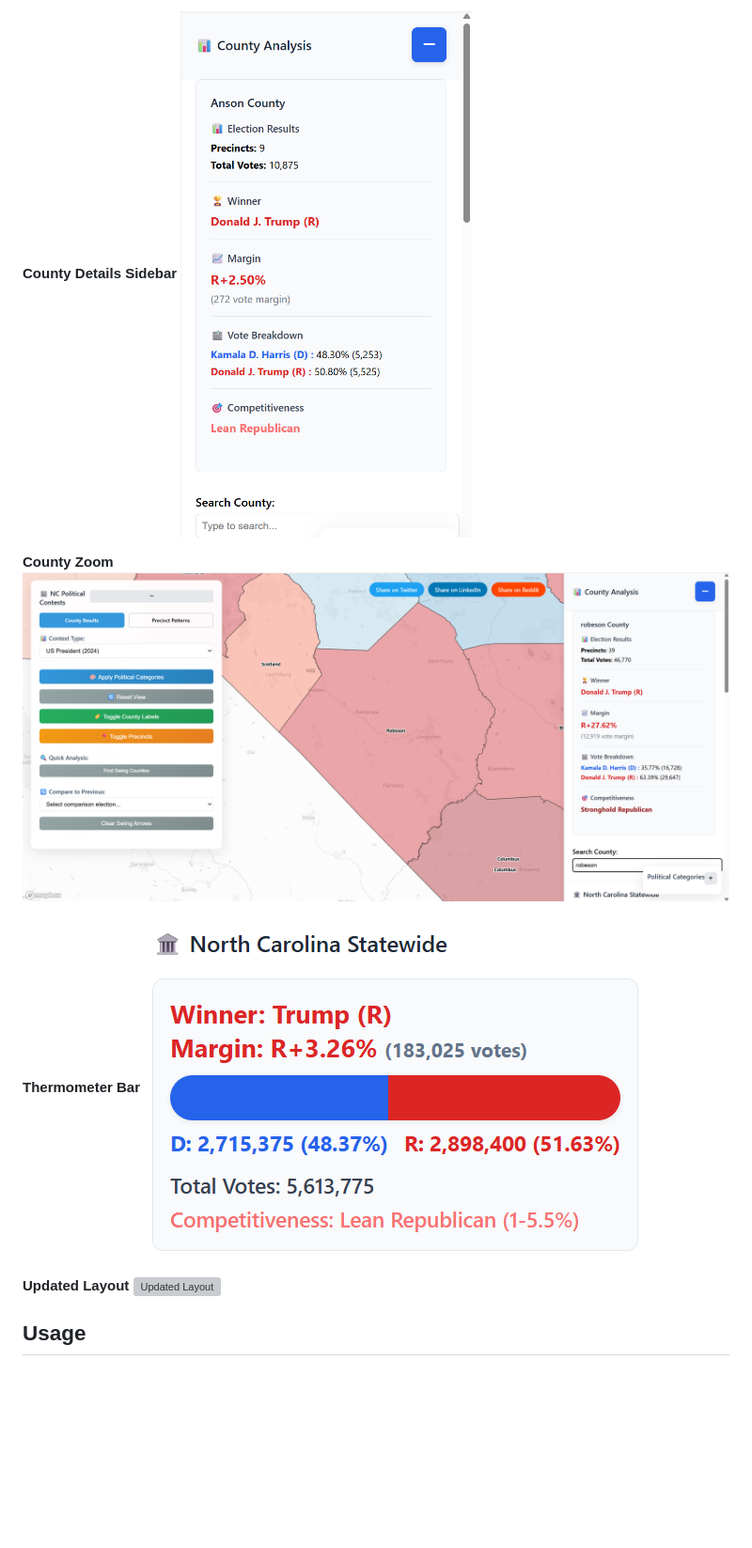
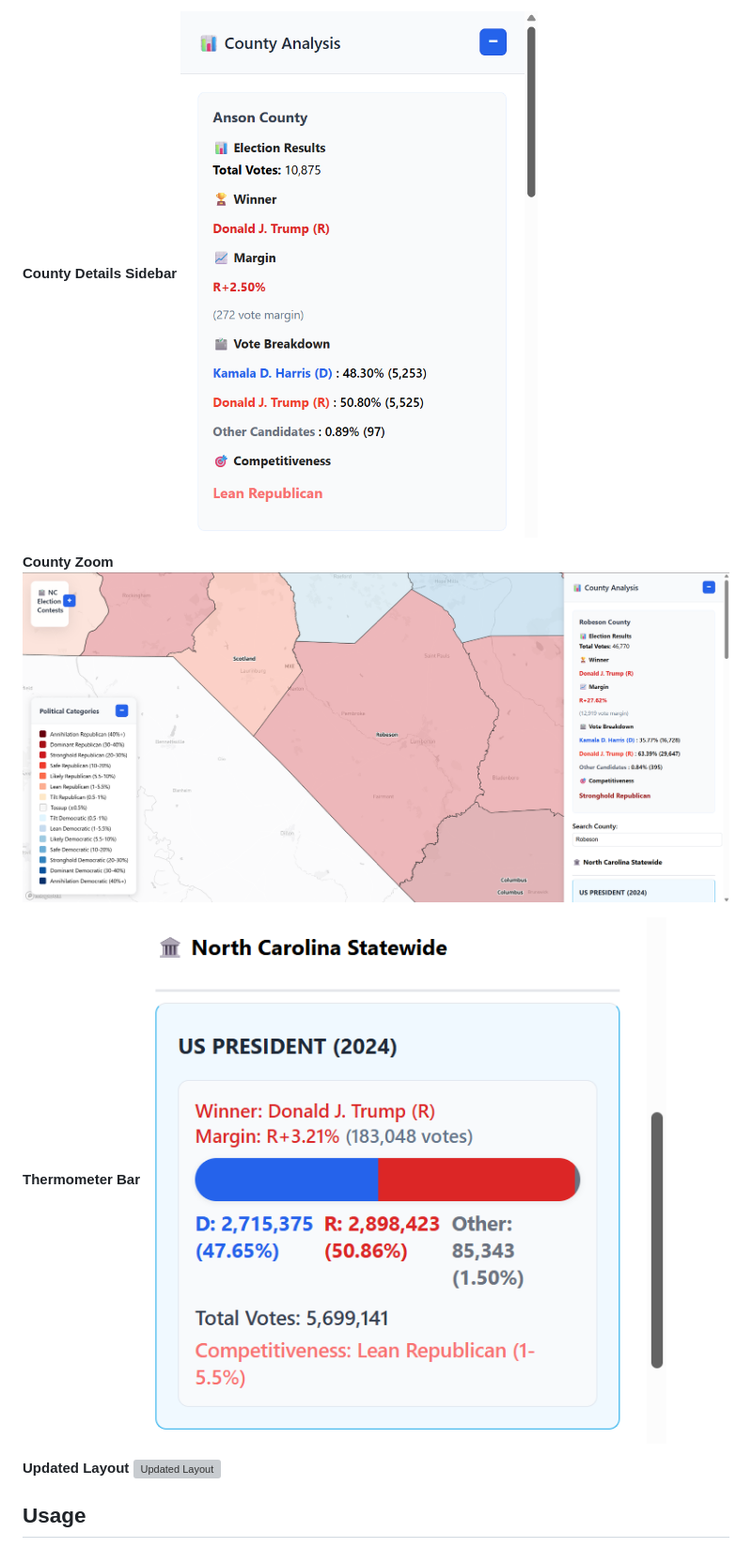
Before and after one commit to Tenjin25/NCPoliticalMap, a Markdown page: README.md, the part around one of its changes. Shown at 94% size. Drawn GitHub-style; blank space fills up the shorter version; grey boxes are pictures that could not be loaded.

```diff
--- a/README.md
+++ b/README.md
@@ -82,11 +71,11 @@ See a preview of the interactive map below.
 
 **County Details Sidebar**
-![County Details Sidebar](Screenshots/Updated_County_Details.png)
+![County Details Sidebar](Screenshots/V2_CountySidebar.png)
 
 **County Zoom**
-![County Zoom](Screenshots/Updated_Robeson_Zoom.png)
+![County Zoom](Screenshots/V2_RobesonZoom.png)
 
 **Thermometer Bar**
-![Thermometer Bar](Screenshots/Thermometer_Bar.png)
+![Thermometer Bar](Screenshots/V2_ThermometerBar.png)
 
 **Updated Layout**
```
Also changed, not shown: other parts of README.md (+6 -17 lines).
